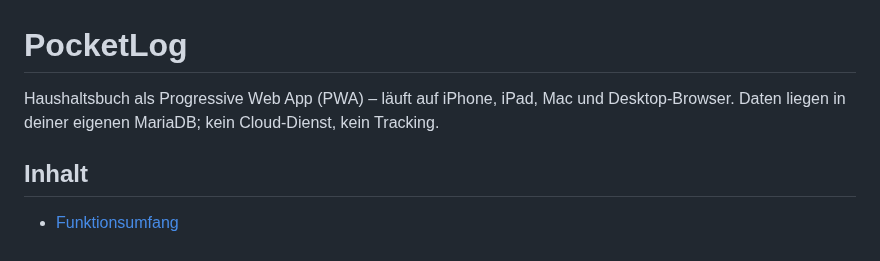
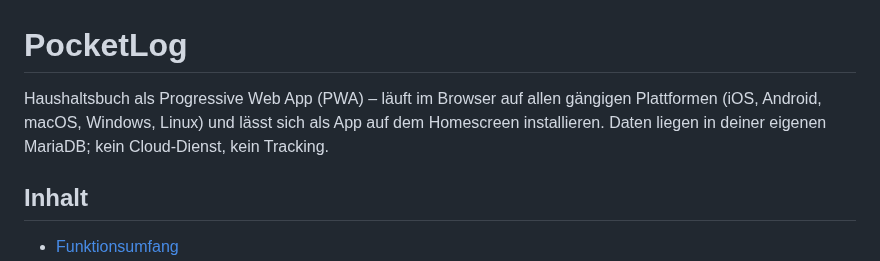
Before and after one commit to anym001/pocketlog, a Markdown page: README.md, the part around the change. GitHub-like rendering.

Commit message:
Broaden platform description to all PWA-capable platforms
Replace Apple-specific device list with a platform-neutral description
that covers iOS, Android, macOS, Windows, and Linux.

https://claude.ai/code/session_01NWgnWyGRrAC6mNcFZ2hLY6

```diff
--- a/README.md
+++ b/README.md
@@ -1,8 +1,9 @@
 # PocketLog
 
-Haushaltsbuch als Progressive Web App (PWA) – läuft auf iPhone, iPad, Mac und
-Desktop-Browser. Daten liegen in deiner eigenen MariaDB; kein Cloud-Dienst,
-kein Tracking.
+Haushaltsbuch als Progressive Web App (PWA) – läuft im Browser auf allen
+gängigen Plattformen (iOS, Android, macOS, Windows, Linux) und lässt sich
+als App auf dem Homescreen installieren. Daten liegen in deiner eigenen
+MariaDB; kein Cloud-Dienst, kein Tracking.
 
 ## Inhalt
 
```
